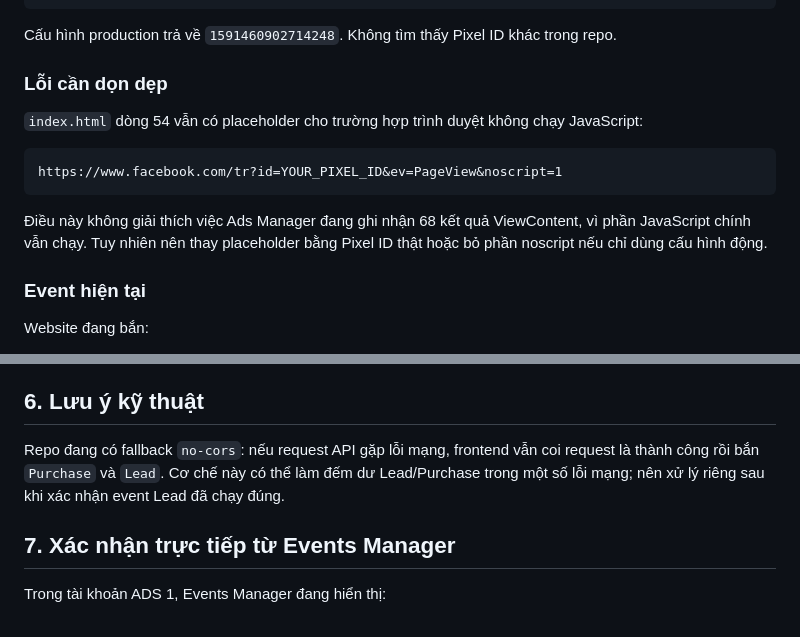
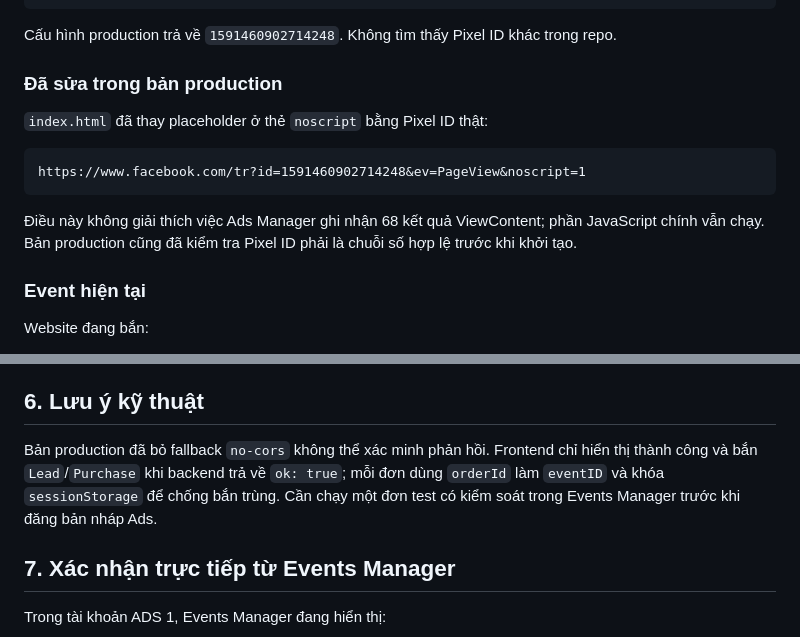
Before and after one commit to baotinanhphugia/salepage2, a Markdown page: BAO_CAO_KIEM_TRA_PIXEL_META_LEAD.md, 2 parts joined by grey strips. GitHub-like rendering.

Commit message:
docs: update tracking verification notes

````diff
--- a/BAO_CAO_KIEM_TRA_PIXEL_META_LEAD.md
+++ b/BAO_CAO_KIEM_TRA_PIXEL_META_LEAD.md
@@ -27,15 +27,15 @@ if(c.facebookPixelId){
 
 Cấu hình production trả về `1591460902714248`. Không tìm thấy Pixel ID khác trong repo.
 
-### Lỗi cần dọn dẹp
+### Đã sửa trong bản production
 
-`index.html` dòng 54 vẫn có placeholder cho trường hợp trình duyệt không chạy JavaScript:
+`index.html` đã thay placeholder ở thẻ `noscript` bằng Pixel ID thật:
 
 ```html
-https://www.facebook.com/tr?id=YOUR_PIXEL_ID&ev=PageView&noscript=1
+https://www.facebook.com/tr?id=1591460902714248&ev=PageView&noscript=1
 ```
 
-Điều này không giải thích việc Ads Manager đang ghi nhận 68 kết quả ViewContent, vì phần JavaScript chính vẫn chạy. Tuy nhiên nên thay placeholder bằng Pixel ID thật hoặc bỏ phần noscript nếu chỉ dùng cấu hình động.
+Điều này không giải thích việc Ads Manager ghi nhận 68 kết quả ViewContent; phần JavaScript chính vẫn chạy. Bản production cũng đã kiểm tra Pixel ID phải là chuỗi số hợp lệ trước khi khởi tạo.
 
 ### Event hiện tại
 
@@ -131,7 +131,7 @@ Sau khi sửa, kết quả phải có dạng `Leads`, và Cost per result phải
 
 ## 6. Lưu ý kỹ thuật
 
-Repo đang có fallback `no-cors`: nếu request API gặp lỗi mạng, frontend vẫn coi request là thành công rồi bắn `Purchase` và `Lead`. Cơ chế này có thể làm đếm dư Lead/Purchase trong một số lỗi mạng; nên xử lý riêng sau khi xác nhận event Lead đã chạy đúng.
+Bản production đã bỏ fallback `no-cors` không thể xác minh phản hồi. Frontend chỉ hiển thị thành công và bắn `Lead`/`Purchase` khi backend trả về `ok: true`; mỗi đơn dùng `orderId` làm `eventID` và khóa `sessionStorage` để chống bắn trùng. Cần chạy một đơn test có kiểm soát trong Events Manager trước khi đăng bản nháp Ads.
 
 ## 7. Xác nhận trực tiếp từ Events Manager
 
````
